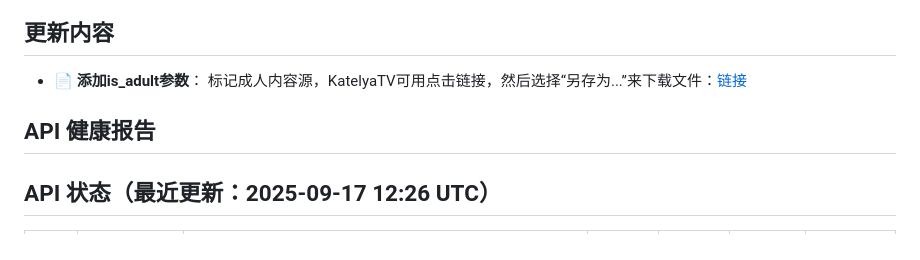
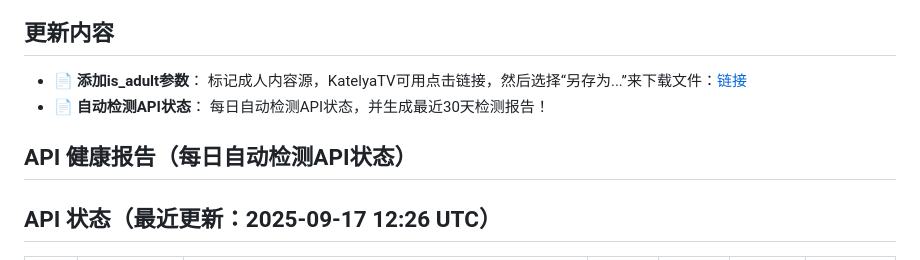
Before and after one commit to zyunling/LunaTV-config, a Markdown page: README.md, the part around the change. Rendered like a GitHub page.

Commit message:
每日自动检测API状态，并生成最近30天检测报告！

```diff
--- a/README.md
+++ b/README.md
@@ -14,9 +14,9 @@ https://raw.githubusercontent.com/hafrey1/LunaTV-config/main/LunaTV-config.txt
 ## 更新内容
 
 - 📄 **添加is_adult参数**： 标记成人内容源，KatelyaTV可用点击链接，然后选择“另存为...”来下载文件：[链接](https://raw.githubusercontent.com/hafrey1/LunaTV-config/main/luna-tv-config.json)
+- 📄 **自动检测API状态**： 每日自动检测API状态，并生成最近30天检测报告！
 
-
-## API 健康报告
+## API 健康报告（每日自动检测API状态）
 
 ## API 状态（最近更新：2025-09-17 12:26 UTC）
 
```
